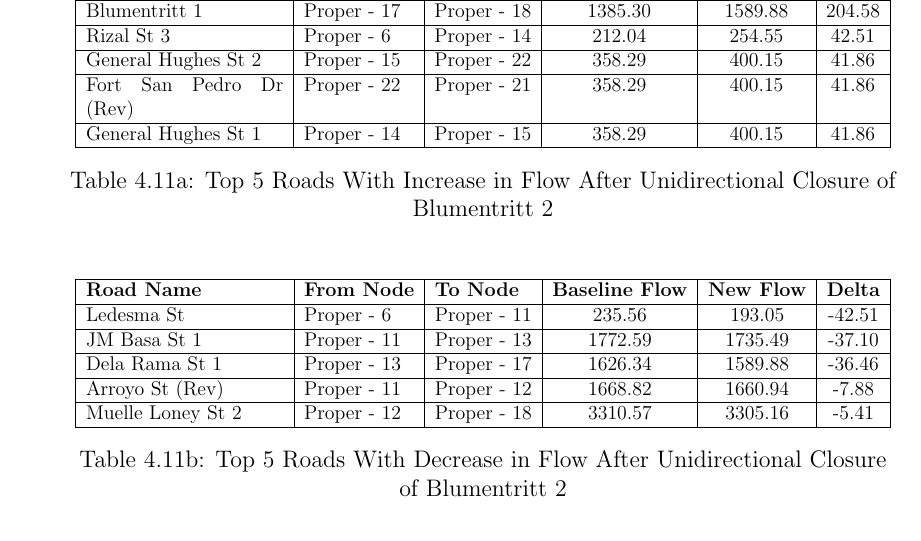
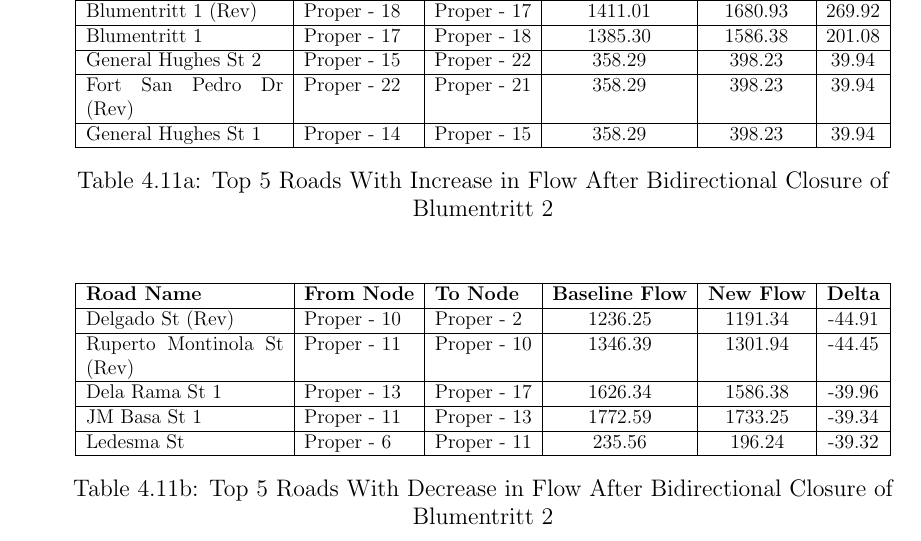
Before and after one commit to lueezzzz/more-roads-more-problems-tex, a LaTeX thesis (main.tex, which reads chapters/chapter_IV.tex): part of page 80 of 105, cut so that both start at the same text. Compiled offline with pdfLaTeX.

Commit message:
updated 4.11 tables

```diff
--- a/chapters/chapter_IV.tex
+++ b/chapters/chapter_IV.tex
@@ -492,14 +492,14 @@ Table~\ref{tab:5.10a} and \ref{tab:5.10b} show the top 5 roads that had an incre
         \begin{tabular}{|p{4.2cm}|l|l|c|c|c|}
         \hline
         \textbf{Road Name} & \textbf{From Node} & \textbf{To Node} & \textbf{Baseline Flow} & \textbf{New Flow} & \textbf{Delta} \\ \hline
-        Blumentritt 1 & Proper - 17 & Proper - 18 & 1385.30 & 1589.88 & 204.58 \\ \hline
-        Rizal St 3 & Proper - 6 & Proper - 14 & 212.04 & 254.55 & 42.51 \\ \hline
-        General Hughes St 2 & Proper - 15 & Proper - 22 & 358.29 & 400.15 & 41.86 \\ \hline
-        Fort San Pedro Dr (Rev) & Proper - 22 & Proper - 21 & 358.29 & 400.15 & 41.86 \\ \hline
-        General Hughes St 1 & Proper - 14 & Proper - 15 & 358.29 & 400.15 & 41.86 \\ \hline
+        Blumentritt 1 (Rev) & Proper - 18 & Proper - 17 & 1411.01 & 1680.93 & 269.92 \\ \hline
+        Blumentritt 1 & Proper - 17 & Proper - 18 & 1385.30 & 1586.38 & 201.08 \\ \hline
+        General Hughes St 2 & Proper - 15 & Proper - 22 & 358.29 & 398.23 & 39.94 \\ \hline
+        Fort San Pedro Dr (Rev) & Proper - 22 & Proper - 21 & 358.29 & 398.23 & 39.94 \\ \hline
+        General Hughes St 1 & Proper - 14 & Proper - 15 & 358.29 & 398.23 & 39.94 \\ \hline
         \end{tabular}
     }
-    \caption{Top 5 Roads With Increase in Flow After Unidirectional Closure of Blumentritt 2}
+    \caption{Top 5 Roads With Increase in Flow After Bidirectional Closure of Blumentritt 2}
     \label{tab:5.11a}
 \end{table}
 
@@ -511,14 +511,14 @@ Table~\ref{tab:5.10a} and \ref{tab:5.10b} show the top 5 roads that had an incre
         \begin{tabular}{|p{4.2cm}|l|l|c|c|c|}
         \hline
         \textbf{Road Name} & \textbf{From Node} & \textbf{To Node} & \textbf{Baseline Flow} & \textbf{New Flow} & \textbf{Delta} \\ \hline
-        Ledesma St & Proper - 6 & Proper - 11 & 235.56 & 193.05 & -42.51 \\ \hline
-        JM Basa St 1 & Proper - 11 & Proper - 13 & 1772.59 & 1735.49 & -37.10 \\ \hline
-        Dela Rama St 1 & Proper - 13 & Proper - 17 & 1626.34 & 1589.88 & -36.46 \\ \hline
-        Arroyo St (Rev) & Proper - 11 & Proper - 12 & 1668.82 & 1660.94 & -7.88 \\ \hline
-        Muelle Loney St 2 & Proper - 12 & Proper - 18 & 3310.57 & 3305.16 & -5.41 \\ \hline
+        Delgado St (Rev) & Proper - 10 & Proper - 2 & 1236.25 & 1191.34 & -44.91 \\ \hline
+        Ruperto Montinola St (Rev) & Proper - 11 & Proper - 10 & 1346.39 & 1301.94 & -44.45 \\ \hline
+        Dela Rama St 1 & Proper - 13 & Proper - 17 & 1626.34 & 1586.38 & -39.96 \\ \hline
+        JM Basa St 1 & Proper - 11 & Proper - 13 & 1772.59 & 1733.25 & -39.34 \\ \hline
+        Ledesma St & Proper - 6 & Proper - 11 & 235.56 & 196.24 & -39.32 \\ \hline
         \end{tabular}
     }
-    \caption{Top 5 Roads With Decrease in Flow After Unidirectional Closure of Blumentritt 2}
+    \caption{Top 5 Roads With Decrease in Flow After Bidirectional Closure of Blumentritt 2}
     \label{tab:5.11b}
 \end{table}
 
```
